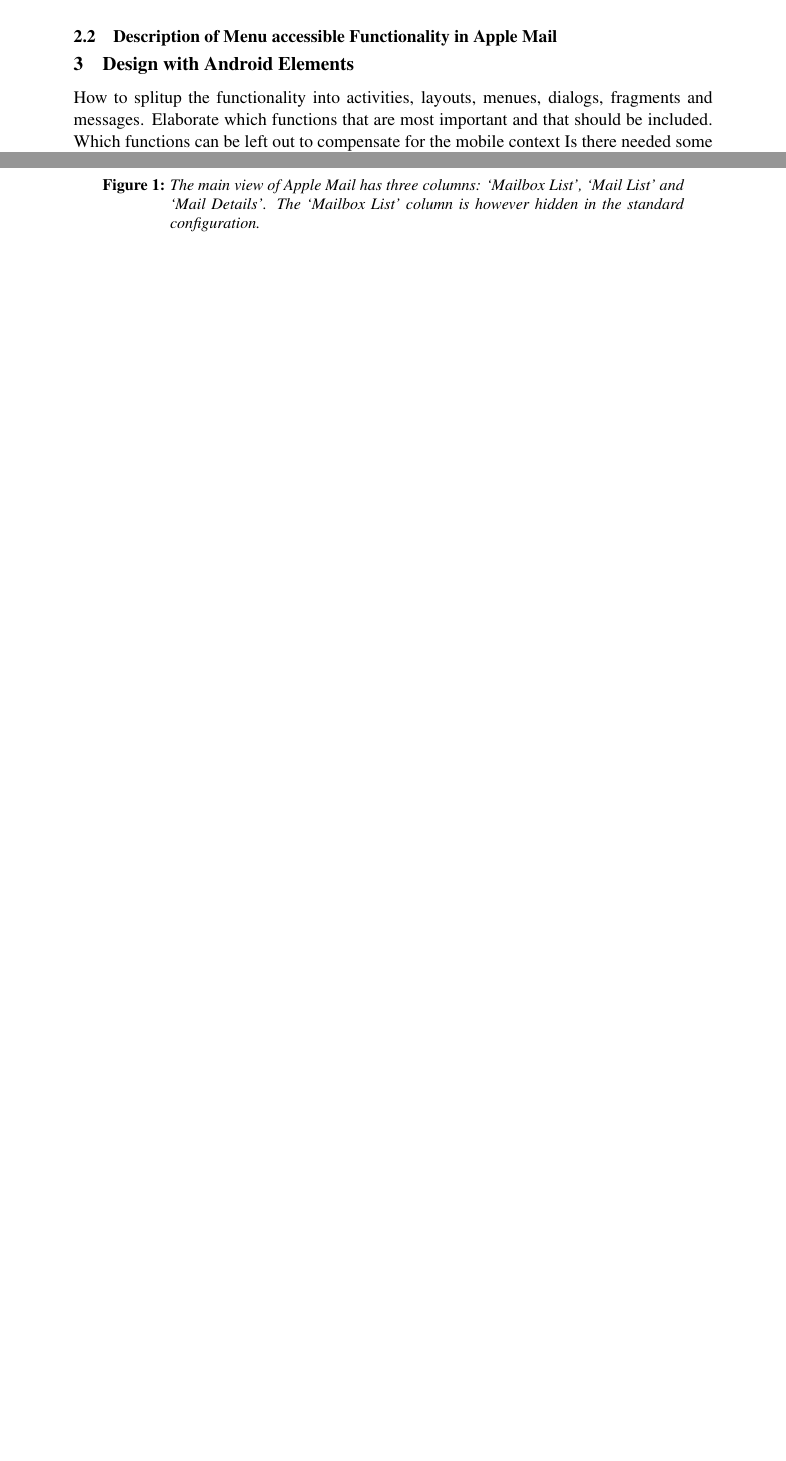
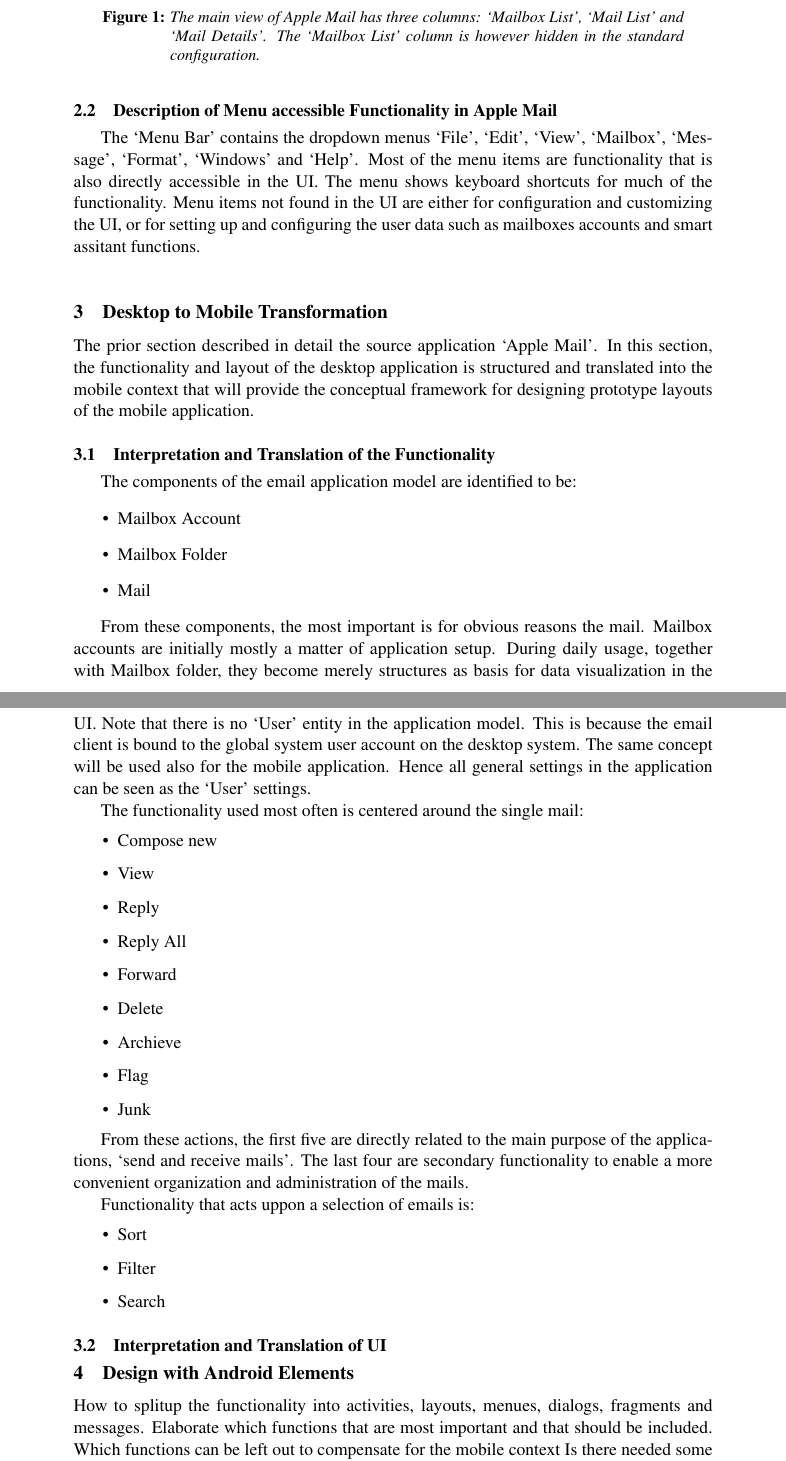
Before and after one commit to lorenzgerber/android_report2, a LaTeX document (report.tex): two parts of pages 3 and 4 of 4 before the commit and two parts of pages 4 and 5 of 5 after it, joined at a grey line, cut so that both start at the same text, the shorter picture padded with empty space. Compiled offline with pdfLaTeX.

Commit message:
analyzing the desktop app

```diff
--- a/report.tex
+++ b/report.tex
@@ -122,6 +130,71 @@ available mailboxes.
 \end{figure}
 
 \subsection{Description of Menu accessible Functionality in Apple Mail}
+The `Menu Bar' contains the dropdown menus `File', `Edit', `View', `Mailbox',
+`Message', `Format', `Windows' and `Help'. Most of the menu items are functionality
+that is also directly accessible in the UI. The menu shows keyboard shortcuts for
+much of the functionality. Menu items not found in the UI are either for
+configuration and customizing the UI, or for setting up and configuring the user
+data such as mailboxes accounts and smart assitant functions.
+
+
+\section{Desktop to Mobile Transformation}
+The prior section described in detail the source application `Apple Mail'. In this
+section, the functionality and layout of the desktop application is structured
+and translated into the mobile context that will provide the conceptual framework
+for designing prototype layouts of the mobile application.
+
+\subsection{Interpretation and Translation of the Functionality}
+The components of the email application model are identified to be:
+\begin{itemize}
+  \item Mailbox Account
+  \item Mailbox Folder
+  \item Mail
+\end{itemize}
+
+From these components, the most important is for obvious reasons the mail. Mailbox
+accounts are initially mostly a matter of application setup. During daily usage,
+together with Mailbox folder, they become merely structures as basis for
+data visualization in the UI. Note that there is no `User' entity in the
+application model. This is because the email client is bound to the global system
+user account on the desktop system. The same concept will be used also for the
+mobile application. Hence all general settings in the application can be seen
+as the `User' settings.
+
+
+The functionality used most often is centered around the single mail:
+\begin{itemize}
+  \item Compose new
+  \item View
+  \item Reply
+  \item Reply All
+  \item Forward
+  \item Delete
+  \item Archieve
+  \item Flag
+  \item Junk
+\end{itemize}
+
+From these actions, the first five are directly related to the main purpose of
+the applications, `send and receive mails'. The last four are secondary
+functionality to enable a more convenient organization and administration of
+the mails.
+
+Functionality that acts uppon a selection of emails is:
+\begin{itemize}
+  \item Sort
+  \item Filter
+  \item Search
+\end{itemize}
+
+
+
+
+
+
+\subsection{Interpretation and Translation of UI}
+
+
 
 \section{Design with Android Elements}
 How to splitup the functionality into activities, layouts, menues, dialogs, fragments and messages.
```
Also changed, not shown: report.pdf, report.tex (18 more changed lines).
